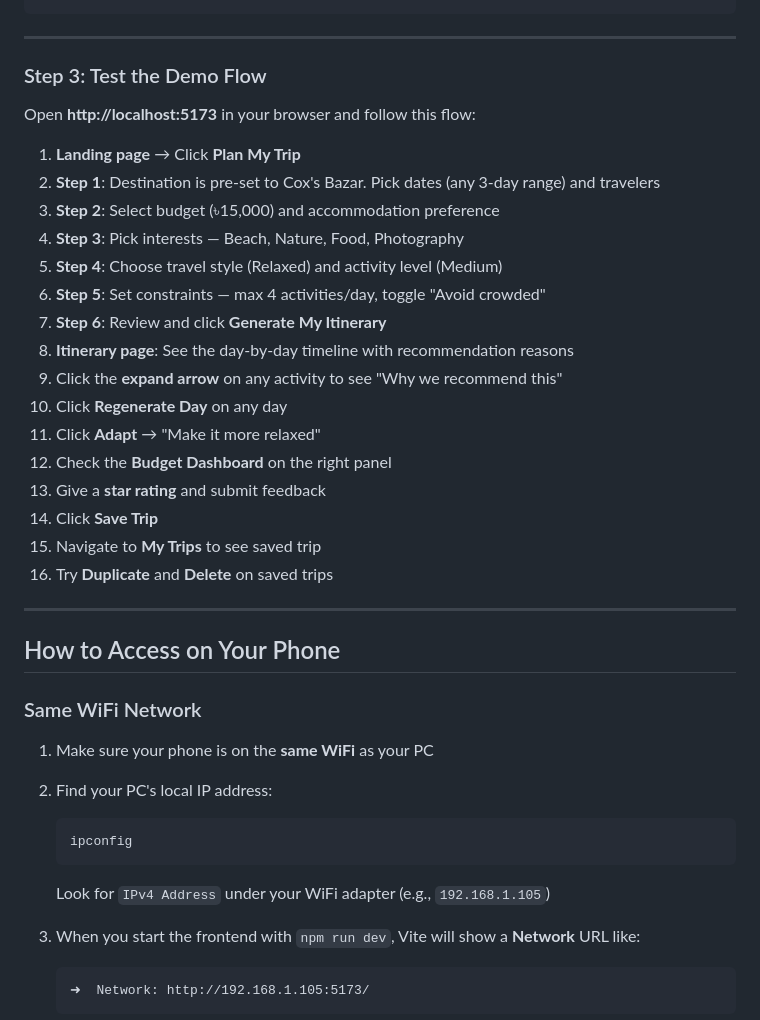
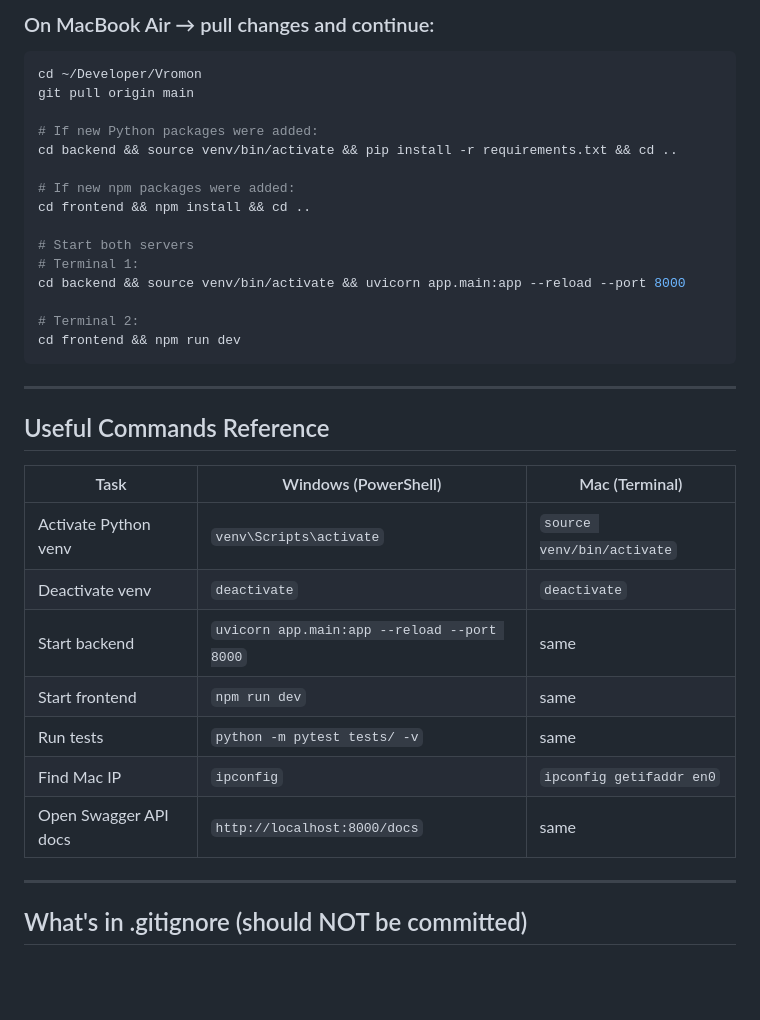
Before and after one commit to alifalahad/Vromon, a Markdown page: walkthrough.md, the part around one of its changes. Drawn GitHub-style; blank space fills up the shorter version.

Commit message:
docs: add MacBook Air setup and cross-platform instructions to walkthrough

````diff
--- a/walkthrough.md
+++ b/walkthrough.md
@@ -92,43 +162,37 @@ VITE v8.x.x  ready in XXX ms
+### On MacBook Air → pull changes and continue:
+```bash
+cd ~/Developer/Vromon
+git pull origin main
+
+# If new Python packages were added:
+cd backend && source venv/bin/activate && pip install -r requirements.txt && cd ..
+
+# If new npm packages were added:
+cd frontend && npm install && cd ..
+
+# Start both servers
+# Terminal 1:
+cd backend && source venv/bin/activate && uvicorn app.main:app --reload --port 8000
+
+# Terminal 2:
+cd frontend && npm run dev
 ```
 
 ---
 
-### Step 3: Test the Demo Flow
+## Useful Commands Reference
 
-Open **http://localhost:5173** in your browser and follow this flow:
-
-1. **Landing page** → Click **Plan My Trip**
-2. **Step 1**: Destination is pre-set to Cox's Bazar. Pick dates (any 3-day range) and travelers
-3. **Step 2**: Select budget (৳15,000) and accommodation preference
-4. **Step 3**: Pick interests — Beach, Nature, Food, Photography
-5. **Step 4**: Choose travel style (Relaxed) and activity level (Medium)
-6. **Step 5**: Set constraints — max 4 activities/day, toggle "Avoid crowded"
-7. **Step 6**: Review and click **Generate My Itinerary**
-8. **Itinerary page**: See the day-by-day timeline with recommendation reasons
-9. Click the **expand arrow** on any activity to see "Why we recommend this"
-10. Click **Regenerate Day** on any day
-11. Click **Adapt** → "Make it more relaxed"
-12. Check the **Budget Dashboard** on the right panel
-13. Give a **star rating** and submit feedback
-14. Click **Save Trip**
-15. Navigate to **My Trips** to see saved trip
-16. Try **Duplicate** and **Delete** on saved trips
+| Task | Windows (PowerShell) | Mac (Terminal) |
+|---|---|---|
+| Activate Python venv | `venv\Scripts\activate` | `source venv/bin/activate` |
+| Deactivate venv | `deactivate` | `deactivate` |
+| Start backend | `uvicorn app.main:app --reload --port 8000` | same |
+| Start frontend | `npm run dev` | same |
+| Run tests | `python -m pytest tests/ -v` | same |
+| Find Mac IP | `ipconfig` | `ipconfig getifaddr en0` |
+| Open Swagger API docs | `http://localhost:8000/docs` | same |
 
 ---
 
-## How to Access on Your Phone
+## What's in .gitignore (should NOT be committed)
 
-### Same WiFi Network
-
-1. Make sure your phone is on the **same WiFi** as your PC
-2. Find your PC's local IP address:
-   ```powershell
-   ipconfig
-   ```
-   Look for `IPv4 Address` under your WiFi adapter (e.g., `192.168.1.105`)
-
-3. When you start the frontend with `npm run dev`, Vite will show a **Network** URL like:
-   ```
-   ➜  Network: http://192.168.1.105:5173/
-   ```
-
````
Also changed, not shown: other parts of walkthrough.md (+139 -99 lines).
